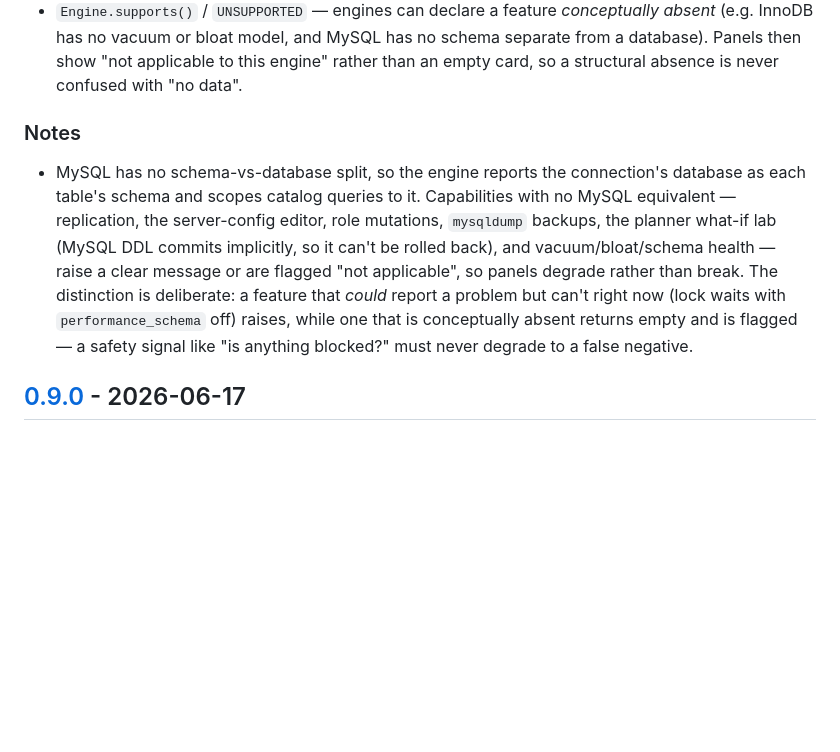
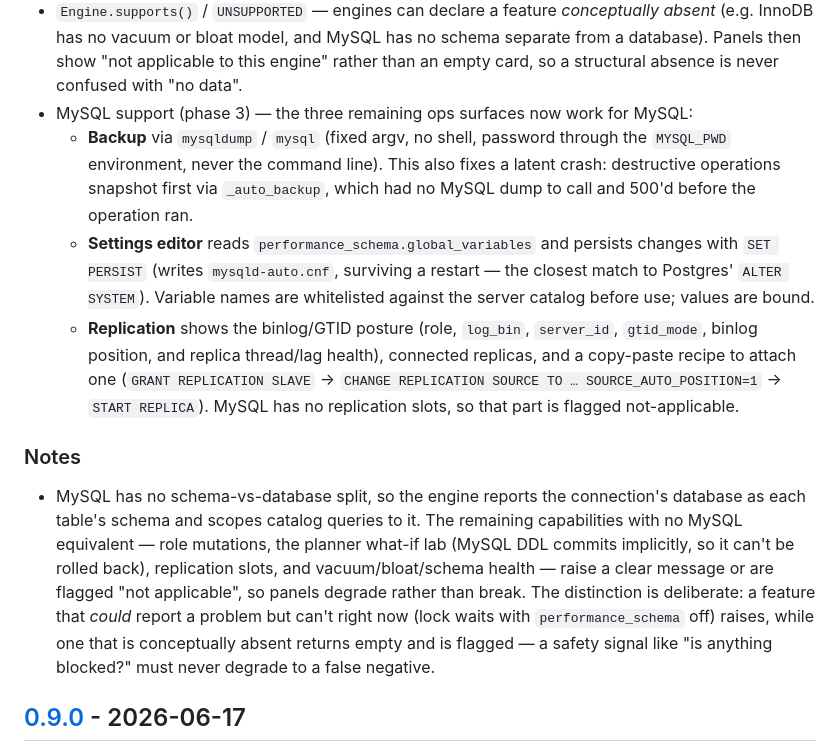
Before and after one commit to MR-TABATA/cli2ui, a Markdown page: CHANGELOG.md, the part around the change. Rendered like a GitHub page; blank space fills up the shorter version.

Commit message:
CHANGELOG: MySQL Phase 3(backup/settings/replication)を Unreleased に追記
破壊的操作の latent crash 修正も明記。版は 0.9.0 据え置き(タグは 1.0 で)。
Notes の「未対応」一覧から実装済みの replication/設定/backup を除外。

Co-Authored-By: Claude Opus 4.8 <noreply@anthropic.com>

```diff
--- a/CHANGELOG.md
+++ b/CHANGELOG.md
@@ -42,18 +42,32 @@ Versioning convention for this project:
   no schema separate from a database). Panels then show "not applicable to this
   engine" rather than an empty card, so a structural absence is never confused
   with "no data".
+- MySQL support (phase 3) — the three remaining ops surfaces now work for MySQL:
+  - **Backup** via `mysqldump` / `mysql` (fixed argv, no shell, password through
+    the `MYSQL_PWD` environment, never the command line). This also fixes a
+    latent crash: destructive operations snapshot first via `_auto_backup`, which
+    had no MySQL dump to call and 500'd before the operation ran.
+  - **Settings editor** reads `performance_schema.global_variables` and persists
+    changes with `SET PERSIST` (writes `mysqld-auto.cnf`, surviving a restart —
+    the closest match to Postgres' `ALTER SYSTEM`). Variable names are whitelisted
+    against the server catalog before use; values are bound.
+  - **Replication** shows the binlog/GTID posture (role, `log_bin`, `server_id`,
+    `gtid_mode`, binlog position, and replica thread/lag health), connected
+    replicas, and a copy-paste recipe to attach one (`GRANT REPLICATION SLAVE` →
+    `CHANGE REPLICATION SOURCE TO … SOURCE_AUTO_POSITION=1` → `START REPLICA`).
+    MySQL has no replication slots, so that part is flagged not-applicable.
 
 ### Notes
 - MySQL has no schema-vs-database split, so the engine reports the connection's
-  database as each table's schema and scopes catalog queries to it. Capabilities
-  with no MySQL equivalent — replication, the server-config editor, role
-  mutations, `mysqldump` backups, the planner what-if lab (MySQL DDL commits
-  implicitly, so it can't be rolled back), and vacuum/bloat/schema health — raise
-  a clear message or are flagged "not applicable", so panels degrade rather than
-  break. The distinction is deliberate: a feature that *could* report a problem
-  but can't right now (lock waits with `performance_schema` off) raises, while one
-  that is conceptually absent returns empty and is flagged — a safety signal like
-  "is anything blocked?" must never degrade to a false negative.
+  database as each table's schema and scopes catalog queries to it. The remaining
+  capabilities with no MySQL equivalent — role mutations, the planner what-if lab
+  (MySQL DDL commits implicitly, so it can't be rolled back), replication slots,
+  and vacuum/bloat/schema health — raise a clear message or are flagged "not
+  applicable", so panels degrade rather than break. The distinction is
+  deliberate: a feature that *could* report a problem but can't right now (lock
+  waits with `performance_schema` off) raises, while one that is conceptually
+  absent returns empty and is flagged — a safety signal like "is anything
+  blocked?" must never degrade to a false negative.
 
 ## [0.9.0] - 2026-06-17
 
```
